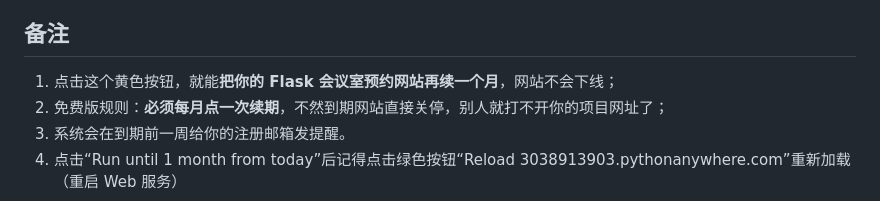
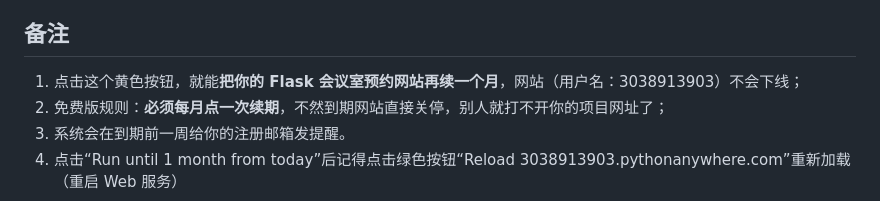
Before and after one commit to suphiniar/meeting_room_booking, a Markdown page: README.md, the part around the change. Rendered like a GitHub page.

```diff
--- a/README.md
+++ b/README.md
@@ -73,7 +73,7 @@ python app.py
 4. 时间校验：不允许预约过去的时间
 
 ## 备注
-1. 点击这个黄色按钮，就能**把你的 Flask 会议室预约网站再续一个月**，网站不会下线；
+1. 点击这个黄色按钮，就能**把你的 Flask 会议室预约网站再续一个月**，网站（用户名：3038913903）不会下线；
 2. 免费版规则：**必须每月点一次续期**，不然到期网站直接关停，别人就打不开你的项目网址了；
 3. 系统会在到期前一周给你的注册邮箱发提醒。
 4. 点击“Run until 1 month from today”后记得点击绿色按钮“Reload 3038913903.pythonanywhere.com”重新加载（重启 Web 服务）
```
